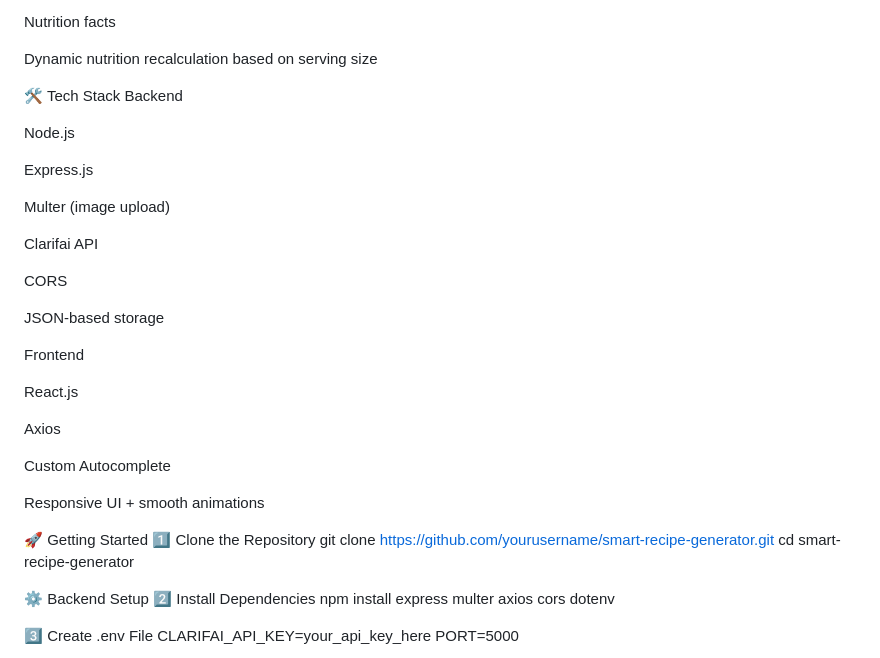
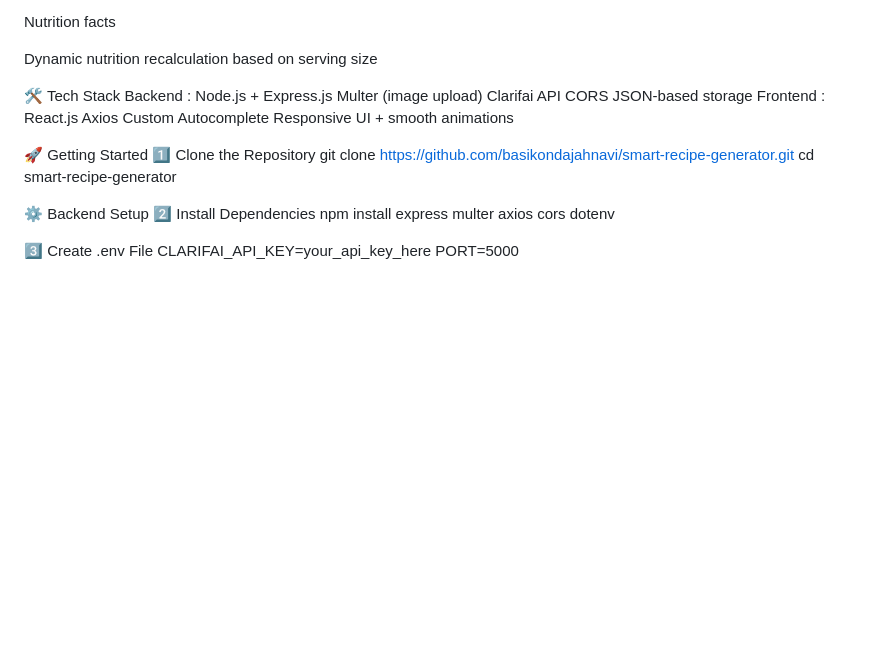
Before and after one commit to basikondajahnavi/smart-recipe, a Markdown page: README.md, the part around the change printed below. GitHub-like rendering; blank space fills up the shorter version.

```diff
--- a/README.md
+++ b/README.md
@@ -106,33 +106,19 @@ Nutrition facts
 Dynamic nutrition recalculation based on serving size
 
 🛠 Tech Stack
-Backend
-
-Node.js
-
-Express.js
-
+Backend : Node.js + Express.js
 Multer (image upload)
-
 Clarifai API
-
 CORS
-
 JSON-based storage
-
-Frontend
-
-React.js
-
+Frontend : React.js
 Axios
-
 Custom Autocomplete
-
 Responsive UI + smooth animations
 
 🚀 Getting Started
 1️⃣ Clone the Repository
-git clone https://github.com/yourusername/smart-recipe-generator.git
+git clone https://github.com/basikondajahnavi/smart-recipe-generator.git
 cd smart-recipe-generator
 
 ⚙️ Backend Setup
```
Also changed, not shown: other parts of README.md (+1 -1 lines).
